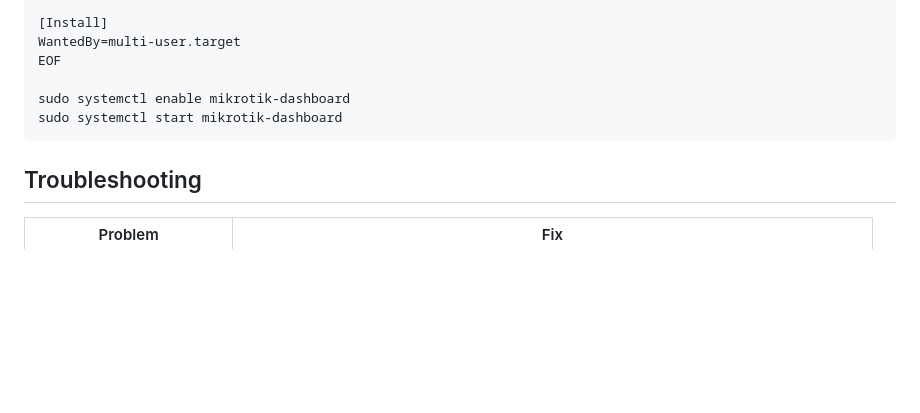
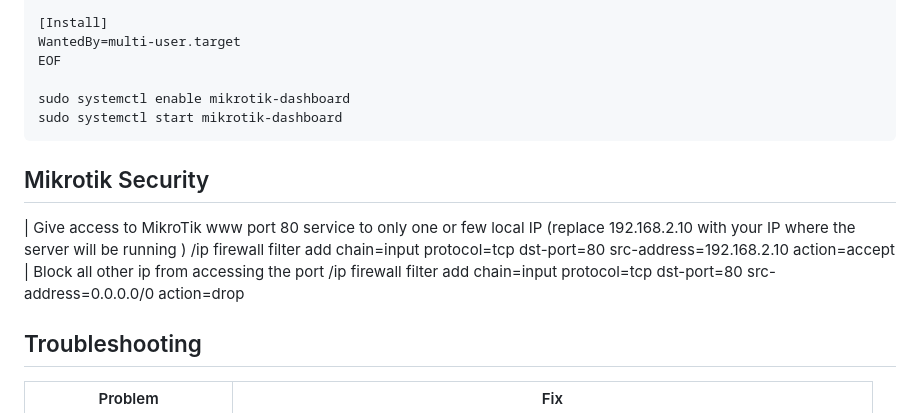
Before and after one commit to protanvir/mikrotik-dashboard, a Markdown page: README.md, the part around the change. Drawn GitHub-style; blank space fills up the shorter version.

Commit message:
Add security guidelines for MikroTik access control in README

````diff
--- a/README.md
+++ b/README.md
@@ -153,6 +153,12 @@ sudo systemctl enable mikrotik-dashboard
 sudo systemctl start mikrotik-dashboard
 ```
 
+## Mikrotik Security
+| Give access to MikroTik www port 80 service to only one or few local IP (replace 192.168.2.10 with your IP where the server will be running )
+  /ip firewall filter add chain=input protocol=tcp dst-port=80 src-address=192.168.2.10 action=accept
+| Block all other ip from accessing the port
+  /ip firewall filter add chain=input protocol=tcp dst-port=80 src-address=0.0.0.0/0 action=drop
+
 ## Troubleshooting
 
 | Problem | Fix |
````
